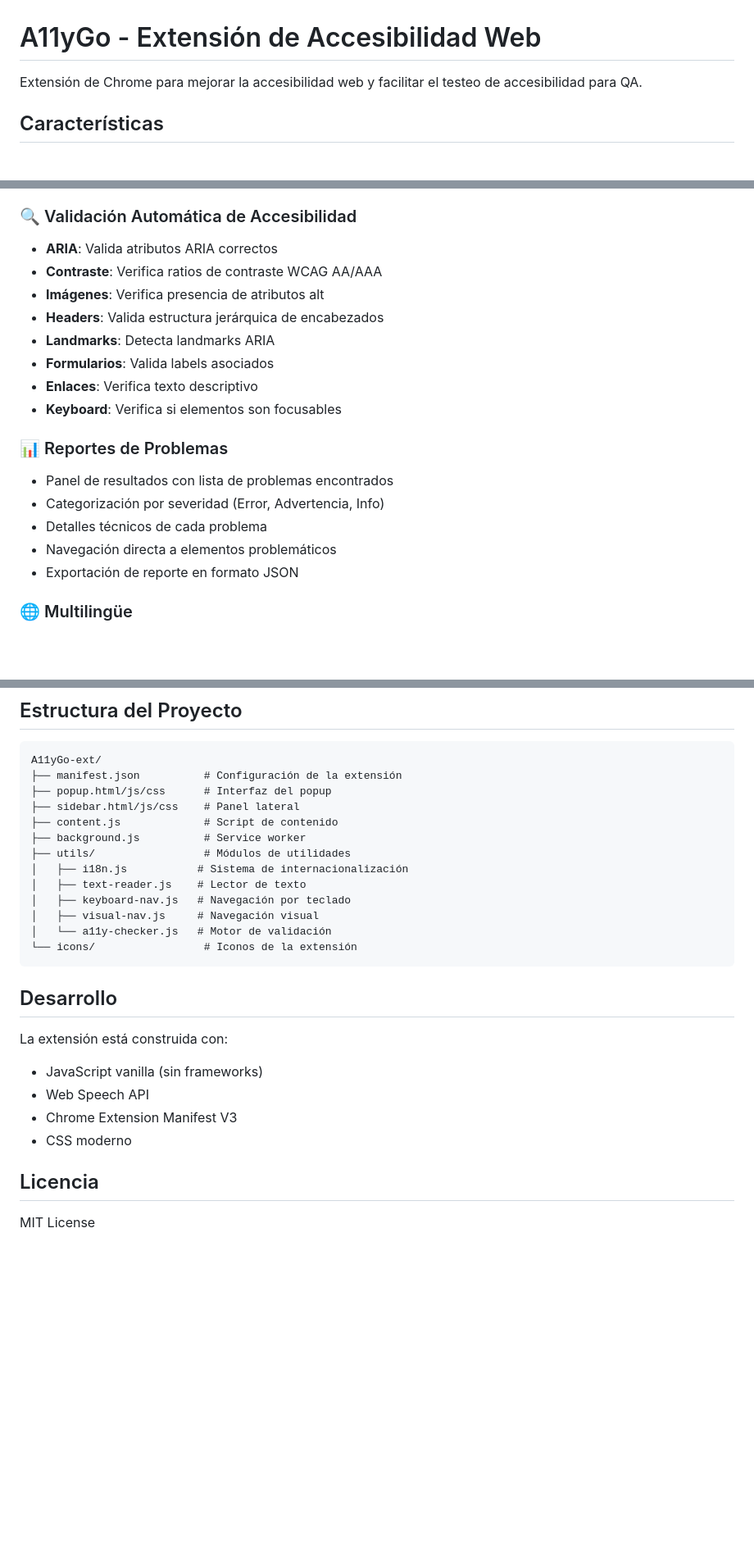
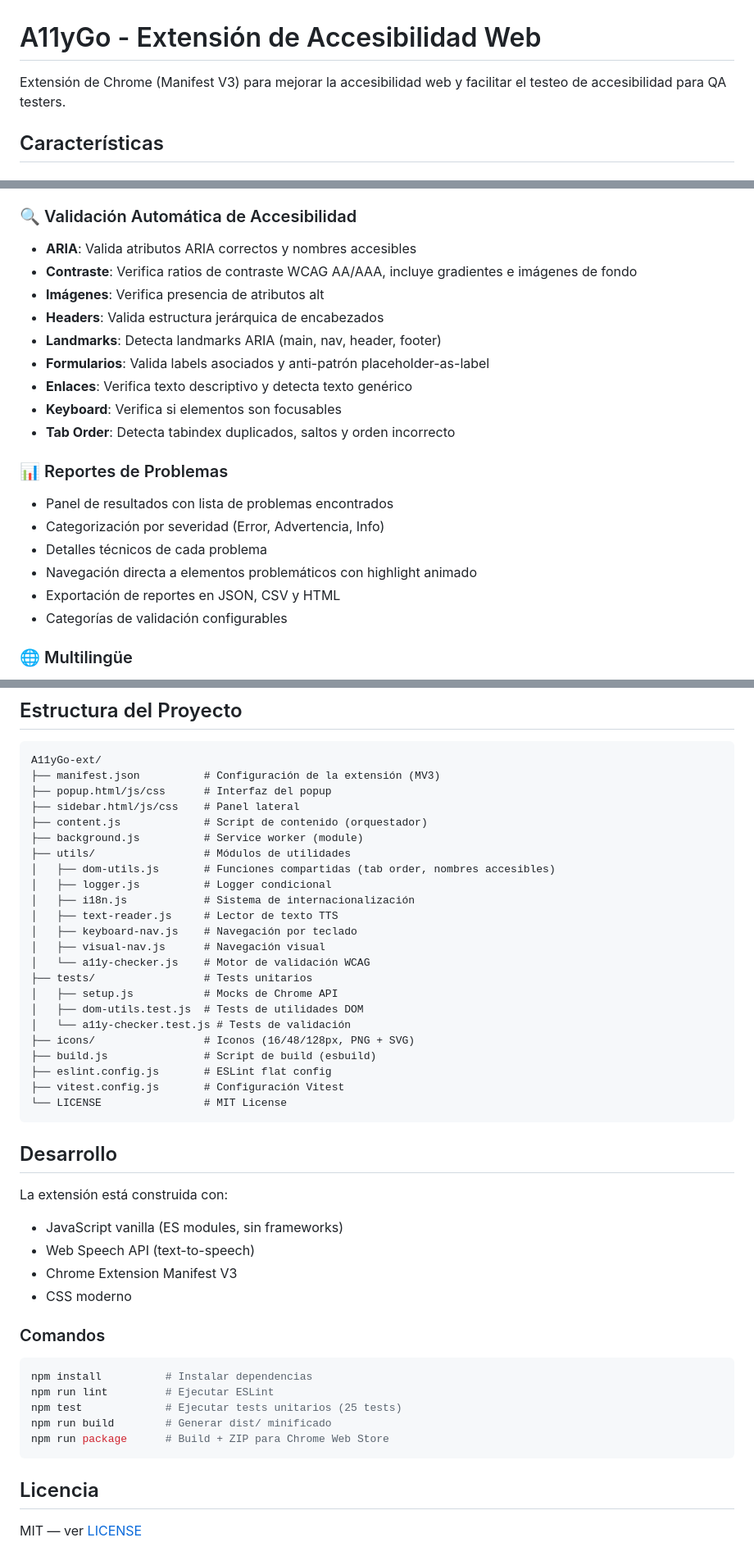
Before and after one commit to jraversbcn21/A11yGo, a Markdown page: README.md, 3 parts joined by grey strips. Shown at 82% size. GitHub-like rendering; blank space fills up the shorter version.

Commit message:
docs: update README with complete project structure, export formats, and dev commands
Co-Authored-By: Claude Opus 4.6 <noreply@anthropic.com>

````diff
--- a/README.md
+++ b/README.md
@@ -1,6 +1,6 @@
 # A11yGo - Extensión de Accesibilidad Web
 
-Extensión de Chrome para mejorar la accesibilidad web y facilitar el testeo de accesibilidad para QA.
+Extensión de Chrome (Manifest V3) para mejorar la accesibilidad web y facilitar el testeo de accesibilidad para QA testers.
 
 ## Características
 
@@ -24,21 +24,23 @@ Extensión de Chrome para mejorar la accesibilidad web y facilitar el testeo de
 - Controles para activar/desactivar características
 
 ### 🔍 Validación Automática de Accesibilidad
-- **ARIA**: Valida atributos ARIA correctos
-- **Contraste**: Verifica ratios de contraste WCAG AA/AAA
+- **ARIA**: Valida atributos ARIA correctos y nombres accesibles
+- **Contraste**: Verifica ratios de contraste WCAG AA/AAA, incluye gradientes e imágenes de fondo
 - **Imágenes**: Verifica presencia de atributos alt
 - **Headers**: Valida estructura jerárquica de encabezados
-- **Landmarks**: Detecta landmarks ARIA
-- **Formularios**: Valida labels asociados
-- **Enlaces**: Verifica texto descriptivo
+- **Landmarks**: Detecta landmarks ARIA (main, nav, header, footer)
+- **Formularios**: Valida labels asociados y anti-patrón placeholder-as-label
+- **Enlaces**: Verifica texto descriptivo y detecta texto genérico
 - **Keyboard**: Verifica si elementos son focusables
+- **Tab Order**: Detecta tabindex duplicados, saltos y orden incorrecto
 
 ### 📊 Reportes de Problemas
 - Panel de resultados con lista de problemas encontrados
 - Categorización por severidad (Error, Advertencia, Info)
 - Detalles técnicos de cada problema
-- Navegación directa a elementos problemáticos
-- Exportación de reporte en formato JSON
+- Navegación directa a elementos problemáticos con highlight animado
+- Exportación de reportes en JSON, CSV y HTML
+- Categorías de validación configurables
 
 ### 🌐 Multilingüe
 - Interfaz en español e inglés
@@ -72,28 +74,48 @@ Extensión de Chrome para mejorar la accesibilidad web y facilitar el testeo de
 
 ```
 A11yGo-ext/
-├── manifest.json          # Configuración de la extensión
+├── manifest.json          # Configuración de la extensión (MV3)
 ├── popup.html/js/css      # Interfaz del popup
 ├── sidebar.html/js/css    # Panel lateral
-├── content.js             # Script de contenido
-├── background.js          # Service worker
+├── content.js             # Script de contenido (orquestador)
+├── background.js          # Service worker (module)
 ├── utils/                 # Módulos de utilidades
-│   ├── i18n.js           # Sistema de internacionalización
-│   ├── text-reader.js    # Lector de texto
-│   ├── keyboard-nav.js   # Navegación por teclado
-│   ├── visual-nav.js     # Navegación visual
-│   └── a11y-checker.js   # Motor de validación
-└── icons/                 # Iconos de la extensión
+│   ├── dom-utils.js       # Funciones compartidas (tab order, nombres accesibles)
+│   ├── logger.js          # Logger condicional
+│   ├── i18n.js            # Sistema de internacionalización
+│   ├── text-reader.js     # Lector de texto TTS
+│   ├── keyboard-nav.js    # Navegación por teclado
+│   ├── visual-nav.js      # Navegación visual
+│   └── a11y-checker.js    # Motor de validación WCAG
+├── tests/                 # Tests unitarios
+│   ├── setup.js           # Mocks de Chrome API
+│   ├── dom-utils.test.js  # Tests de utilidades DOM
+│   └── a11y-checker.test.js # Tests de validación
+├── icons/                 # Iconos (16/48/128px, PNG + SVG)
+├── build.js               # Script de build (esbuild)
+├── eslint.config.js       # ESLint flat config
+├── vitest.config.js       # Configuración Vitest
+└── LICENSE                # MIT License
 ```
 
 ## Desarrollo
 
 La extensión está construida con:
-- JavaScript vanilla (sin frameworks)
-- Web Speech API
+- JavaScript vanilla (ES modules, sin frameworks)
+- Web Speech API (text-to-speech)
 - Chrome Extension Manifest V3
 - CSS moderno
 
+### Comandos
+
+```bash
+npm install          # Instalar dependencias
+npm run lint         # Ejecutar ESLint
+npm test             # Ejecutar tests unitarios (25 tests)
+npm run build        # Generar dist/ minificado
+npm run package      # Build + ZIP para Chrome Web Store
+```
+
 ## Licencia
 
-MIT License
+MIT — ver [LICENSE](LICENSE)
````
